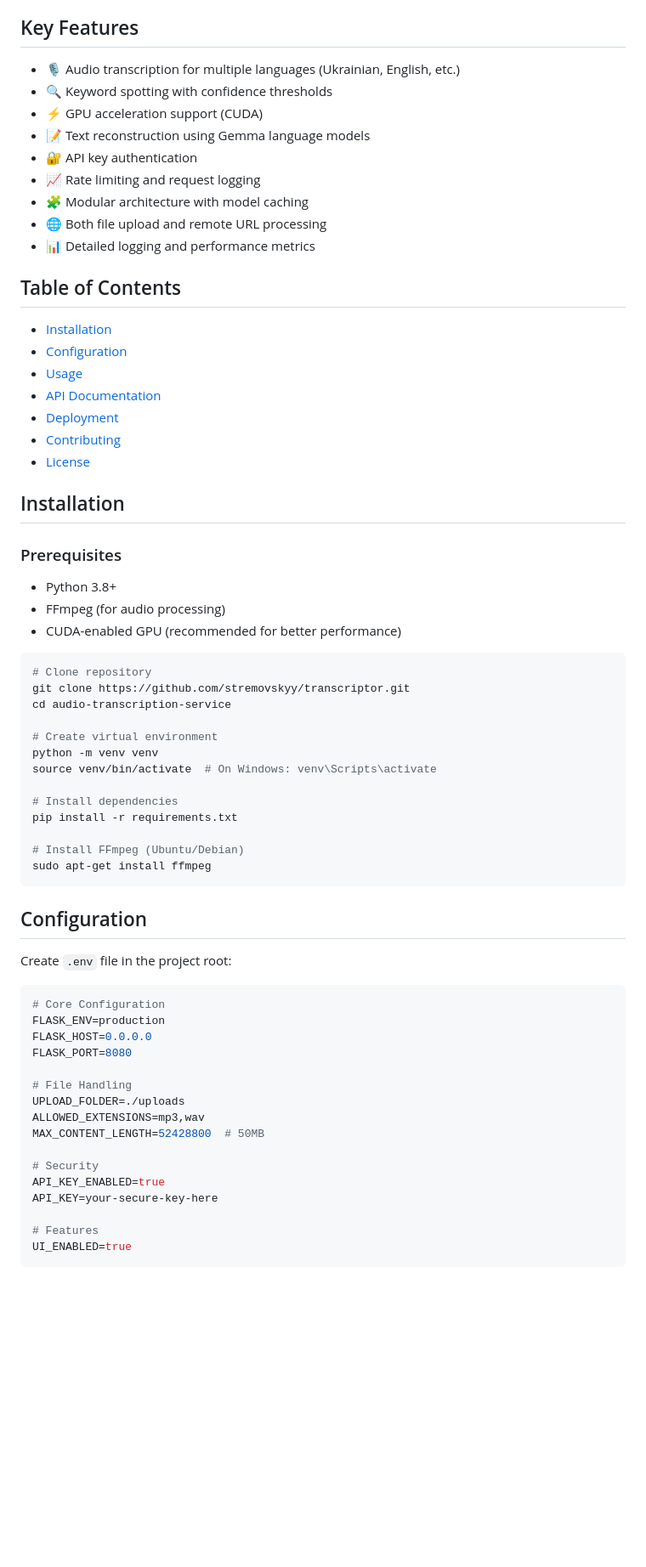
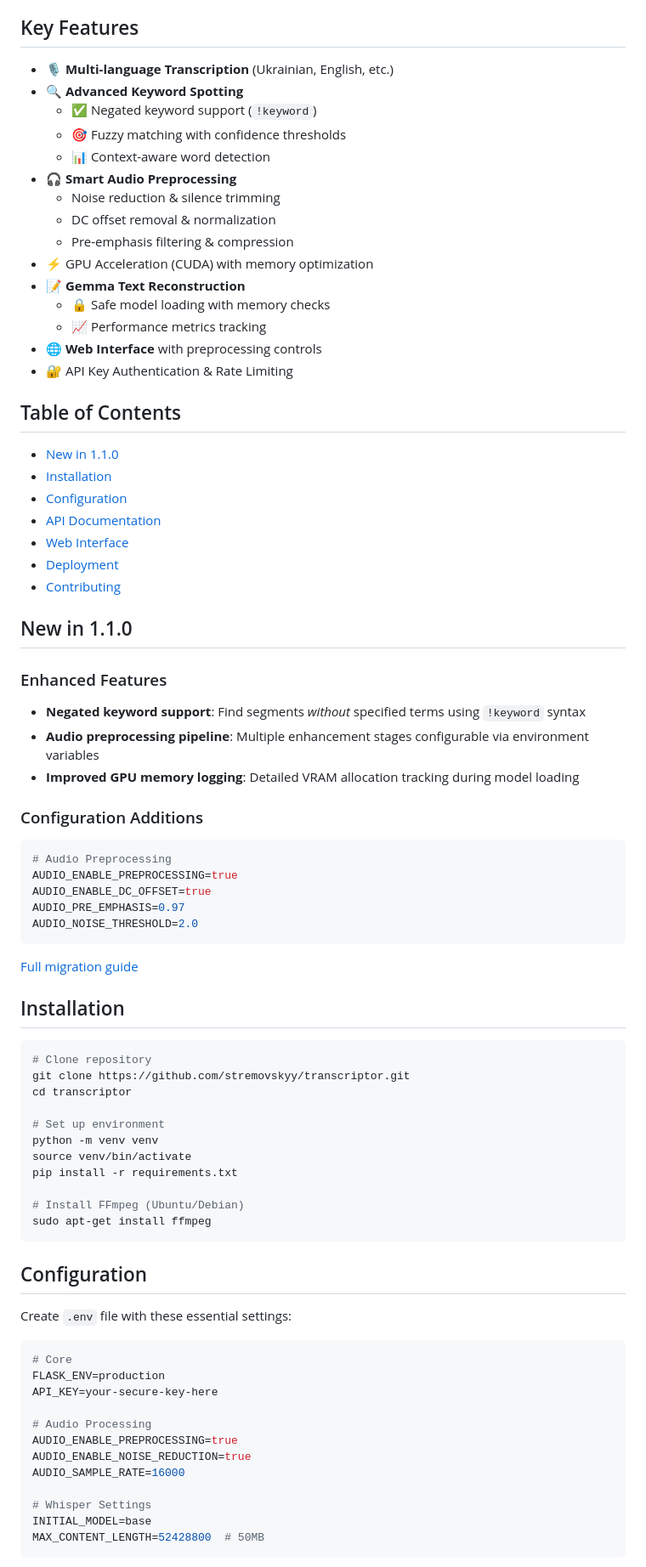
Before and after one commit to stremovskyy/transcriptor, a Markdown page: README.md, the part around one of its changes. Shown at 85% size. Drawn GitHub-style; blank space fills up the shorter version.

Commit message:
docs: update README.md for version 1.1.0; enhance feature descriptions and add audio preprocessing configuration

````diff
--- a/README.md
+++ b/README.md
@@ -7,44 +8,60 @@ A production-ready Flask application for audio transcription using OpenAI's Whis
 
 ## Key Features
 
-- 🎙️ Audio transcription for multiple languages (Ukrainian, English, etc.)
-- 🔍 Keyword spotting with confidence thresholds
-- ⚡ GPU acceleration support (CUDA)
-- 📝 Text reconstruction using Gemma language models
-- 🔐 API key authentication
-- 📈 Rate limiting and request logging
-- 🧩 Modular architecture with model caching
-- 🌐 Both file upload and remote URL processing
-- 📊 Detailed logging and performance metrics
+- 🎙️ **Multi-language Transcription** (Ukrainian, English, etc.)
+- 🔍 **Advanced Keyword Spotting**
+  - ✅ Negated keyword support (`!keyword`)
+  - 🎯 Fuzzy matching with confidence thresholds
+  - 📊 Context-aware word detection
+- 🎧 **Smart Audio Preprocessing**
+  - Noise reduction & silence trimming
+  - DC offset removal & normalization
+  - Pre-emphasis filtering & compression
+- ⚡ GPU Acceleration (CUDA) with memory optimization
+- 📝 **Gemma Text Reconstruction**
+  - 🔒 Safe model loading with memory checks
+  - 📈 Performance metrics tracking
+- 🌐 **Web Interface** with preprocessing controls
+- 🔐 API Key Authentication & Rate Limiting
 
 ## Table of Contents
 
+- [New in 1.1.0](#new-in-110)
 - [Installation](#installation)
 - [Configuration](#configuration)
-- [Usage](#usage)
 - [API Documentation](#api-documentation)
+- [Web Interface](#web-interface)
 - [Deployment](#deployment)
 - [Contributing](#contributing)
-- [License](#license)
+
+## New in 1.1.0
+
+### Enhanced Features
+- **Negated keyword support**: Find segments *without* specified terms using `!keyword` syntax
+- **Audio preprocessing pipeline**: Multiple enhancement stages configurable via environment variables
+- **Improved GPU memory logging**: Detailed VRAM allocation tracking during model loading
+
+### Configuration Additions
+```ini
+# Audio Preprocessing
+AUDIO_ENABLE_PREPROCESSING=true
+AUDIO_ENABLE_DC_OFFSET=true
+AUDIO_PRE_EMPHASIS=0.97
+AUDIO_NOISE_THRESHOLD=2.0
+```
+
+[Full migration guide](#migration-notes)
 
 ## Installation
-
-### Prerequisites
-
-- Python 3.8+
-- FFmpeg (for audio processing)
-- CUDA-enabled GPU (recommended for better performance)
 
 ```bash
 # Clone repository
 git clone https://github.com/stremovskyy/transcriptor.git
-cd audio-transcription-service
+cd transcriptor
 
-# Create virtual environment
+# Set up environment
 python -m venv venv
-source venv/bin/activate  # On Windows: venv\Scripts\activate
-
-# Install dependencies
+source venv/bin/activate
 pip install -r requirements.txt
 
 # Install FFmpeg (Ubuntu/Debian)
@@ -53,24 +70,20 @@ sudo apt-get install ffmpeg
 
 ## Configuration
 
-Create `.env` file in the project root:
+Create `.env` file with these essential settings:
 
 ```ini
-# Core Configuration
+# Core
 FLASK_ENV=production
-FLASK_HOST=0.0.0.0
-FLASK_PORT=8080
-
-# File Handling
-UPLOAD_FOLDER=./uploads
-ALLOWED_EXTENSIONS=mp3,wav
-MAX_CONTENT_LENGTH=52428800  # 50MB
-
-# Security
-API_KEY_ENABLED=true
 API_KEY=your-secure-key-here
 
-# Features
-UI_ENABLED=true
+# Audio Processing
+AUDIO_ENABLE_PREPROCESSING=true
+AUDIO_ENABLE_NOISE_REDUCTION=true
+AUDIO_SAMPLE_RATE=16000
+
+# Whisper Settings
+INITIAL_MODEL=base
+MAX_CONTENT_LENGTH=52428800  # 50MB
 ```
 
````
Also changed, not shown: other parts of README.md (+33 -54 lines).
